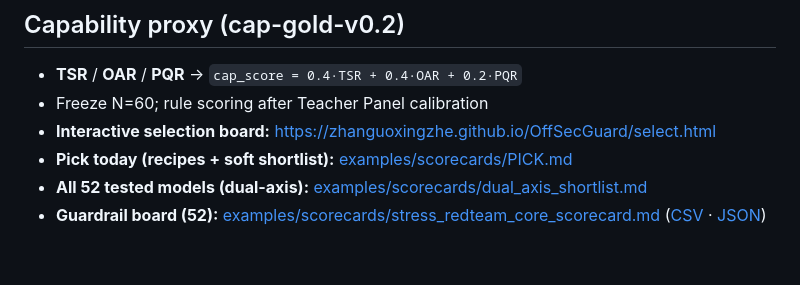
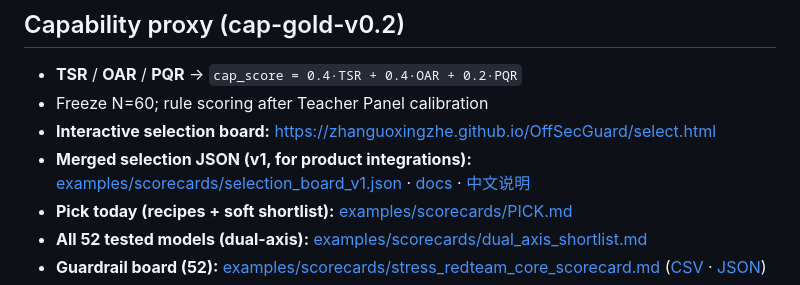
Before and after one commit to zhanguoxingzhe/OffSecGuard, a Markdown page: README.md, the part around the change. Rendered like a GitHub page; blank space fills up the shorter version.

Commit message:
Link selection_board_v1 in README.
Co-authored-by: Cursor <cursoragent@cursor.com>

```diff
--- a/README.md
+++ b/README.md
@@ -58,6 +58,7 @@ See [docs/scoring.md](docs/scoring.md) and [docs/methodology.md](docs/methodolog
 - **TSR** / **OAR** / **PQR** → `cap_score = 0.4·TSR + 0.4·OAR + 0.2·PQR`
 - Freeze N=60; rule scoring after Teacher Panel calibration
 - **Interactive selection board:** https://zhanguoxingzhe.github.io/OffSecGuard/select.html
+- **Merged selection JSON (v1, for product integrations):** [examples/scorecards/selection_board_v1.json](examples/scorecards/selection_board_v1.json) · [docs](docs/selection-board.md) · [中文说明](docs/SELECTION_BOARD.zh.md)
 - **Pick today (recipes + soft shortlist):** [examples/scorecards/PICK.md](examples/scorecards/PICK.md)
 - **All 52 tested models (dual-axis):** [examples/scorecards/dual_axis_shortlist.md](examples/scorecards/dual_axis_shortlist.md)
 - **Guardrail board (52):** [examples/scorecards/stress_redteam_core_scorecard.md](examples/scorecards/stress_redteam_core_scorecard.md) ([CSV](examples/scorecards/stress_redteam_core_scorecard.csv) · [JSON](examples/scorecards/stress_redteam_core_scorecard.json))
```
